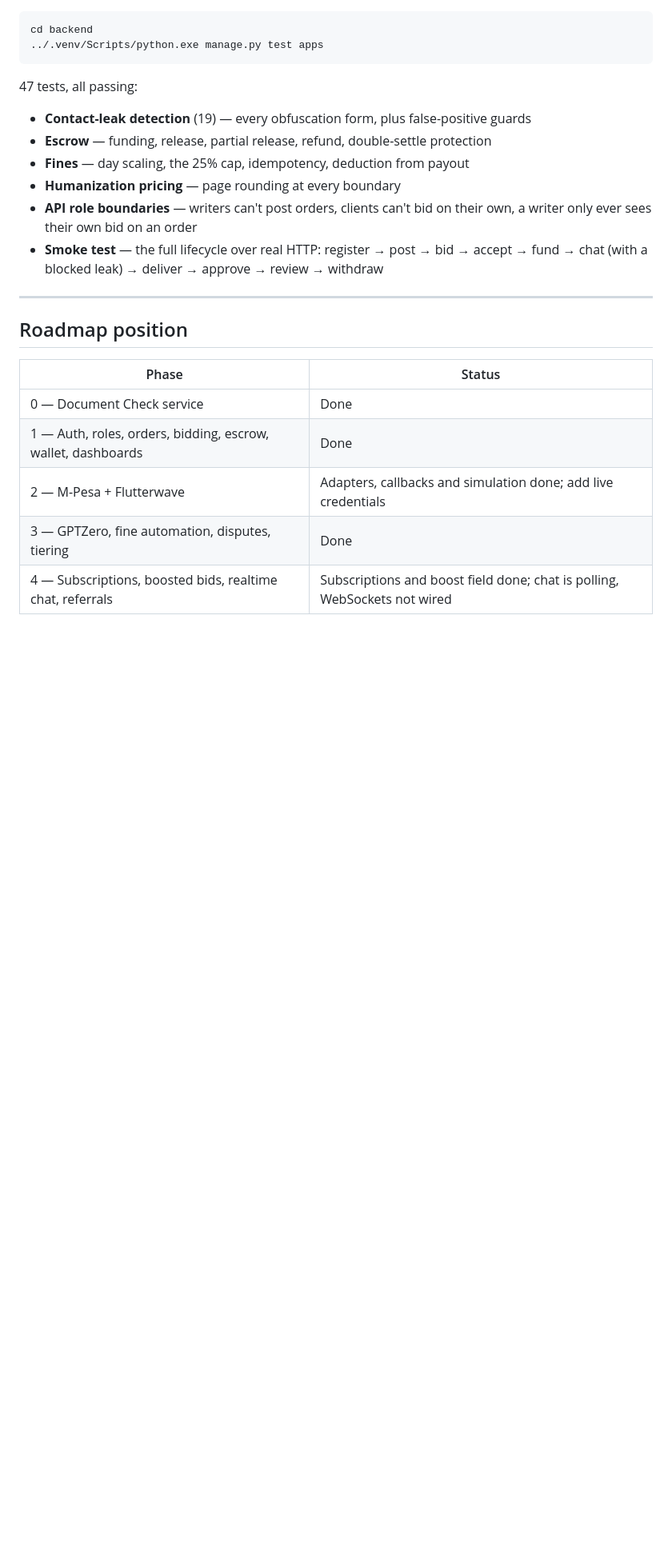
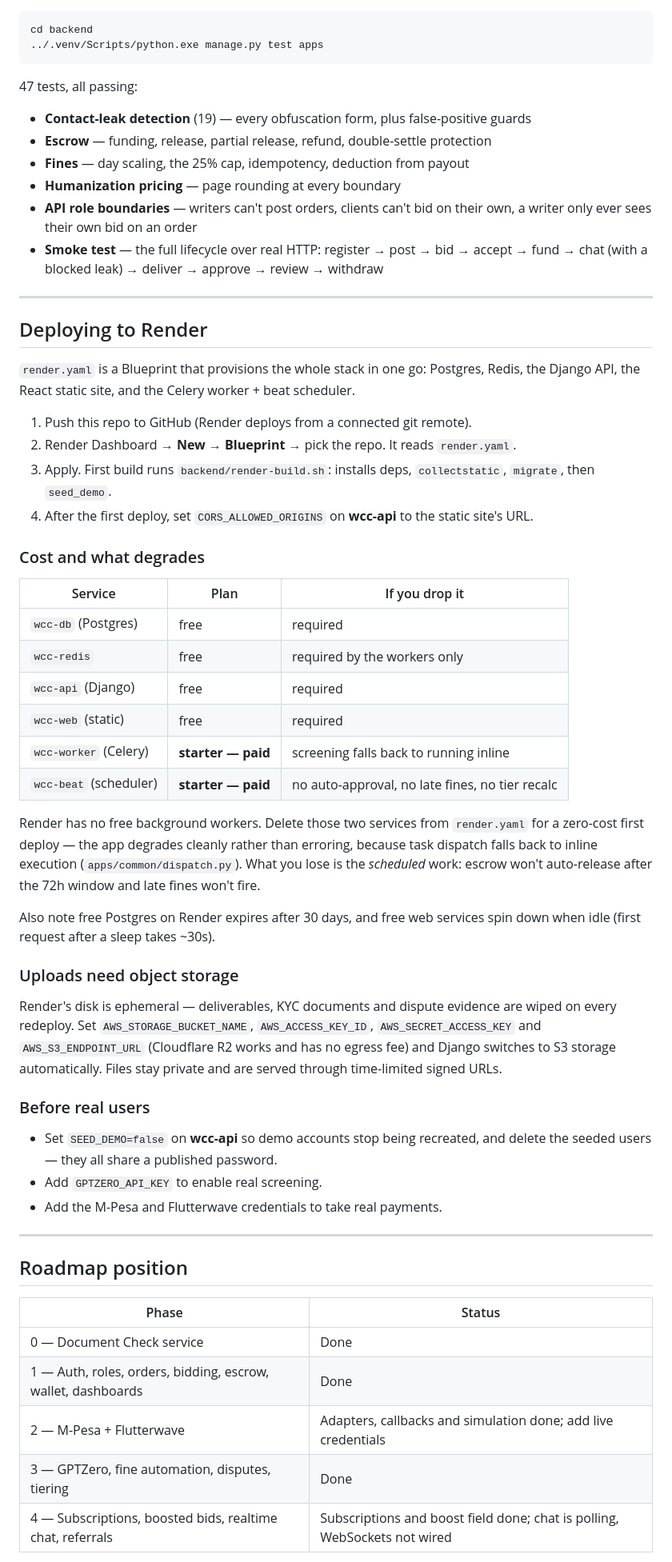
Before and after one commit to HKTechhh/write-chap-chap, a Markdown page: README.md, the part around the change. Shown at 80% size. Rendered like a GitHub page; blank space fills up the shorter version.

Commit message:
Document the Render deployment, its cost tiers and what degrades without workers
Co-Authored-By: Claude Opus 5 <noreply@anthropic.com>

```diff
--- a/README.md
+++ b/README.md
@@ -222,6 +222,52 @@ cd backend
 
 ---
 
+## Deploying to Render
+
+`render.yaml` is a Blueprint that provisions the whole stack in one go: Postgres, Redis, the
+Django API, the React static site, and the Celery worker + beat scheduler.
+
+1. Push this repo to GitHub (Render deploys from a connected git remote).
+2. Render Dashboard → **New → Blueprint** → pick the repo. It reads `render.yaml`.
+3. Apply. First build runs `backend/render-build.sh`: installs deps, `collectstatic`,
+   `migrate`, then `seed_demo`.
+4. After the first deploy, set `CORS_ALLOWED_ORIGINS` on **wcc-api** to the static site's URL.
+
+### Cost and what degrades
+
+| Service | Plan | If you drop it |
+|---|---|---|
+| `wcc-db` (Postgres) | free | required |
+| `wcc-redis` | free | required by the workers only |
+| `wcc-api` (Django) | free | required |
+| `wcc-web` (static) | free | required |
+| `wcc-worker` (Celery) | **starter — paid** | screening falls back to running inline |
+| `wcc-beat` (scheduler) | **starter — paid** | no auto-approval, no late fines, no tier recalc |
+
+Render has no free background workers. Delete those two services from `render.yaml` for a
+zero-cost first deploy — the app degrades cleanly rather than erroring, because task dispatch
+falls back to inline execution (`apps/common/dispatch.py`). What you lose is the *scheduled*
+work: escrow won't auto-release after the 72h window and late fines won't fire.
+
+Also note free Postgres on Render expires after 30 days, and free web services spin down when
+idle (first request after a sleep takes ~30s).
+
+### Uploads need object storage
+
+Render's disk is ephemeral — deliverables, KYC documents and dispute evidence are wiped on
+every redeploy. Set `AWS_STORAGE_BUCKET_NAME`, `AWS_ACCESS_KEY_ID`, `AWS_SECRET_ACCESS_KEY` and
+`AWS_S3_ENDPOINT_URL` (Cloudflare R2 works and has no egress fee) and Django switches to S3
+storage automatically. Files stay private and are served through time-limited signed URLs.
+
+### Before real users
+
+- Set `SEED_DEMO=false` on **wcc-api** so demo accounts stop being recreated, and delete the
+  seeded users — they all share a published password.
+- Add `GPTZERO_API_KEY` to enable real screening.
+- Add the M-Pesa and Flutterwave credentials to take real payments.
+
+---
+
 ## Roadmap position
 
 | Phase | Status |
```
